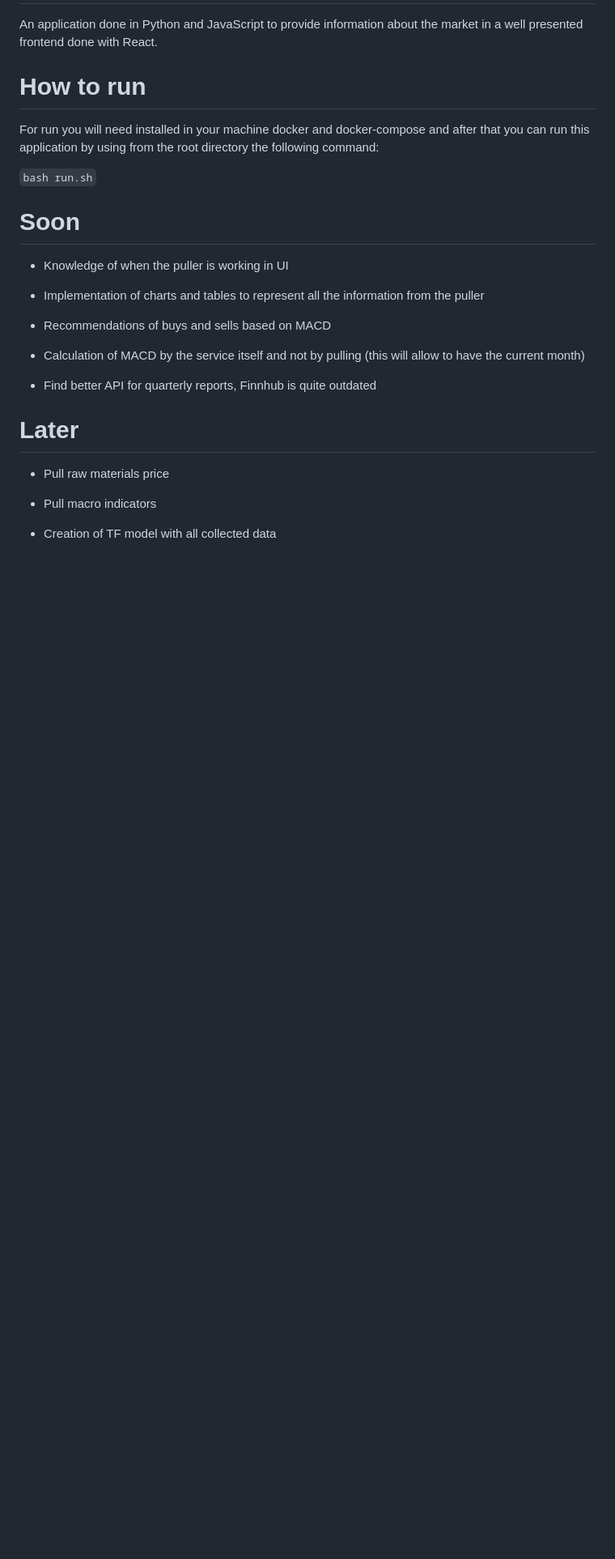
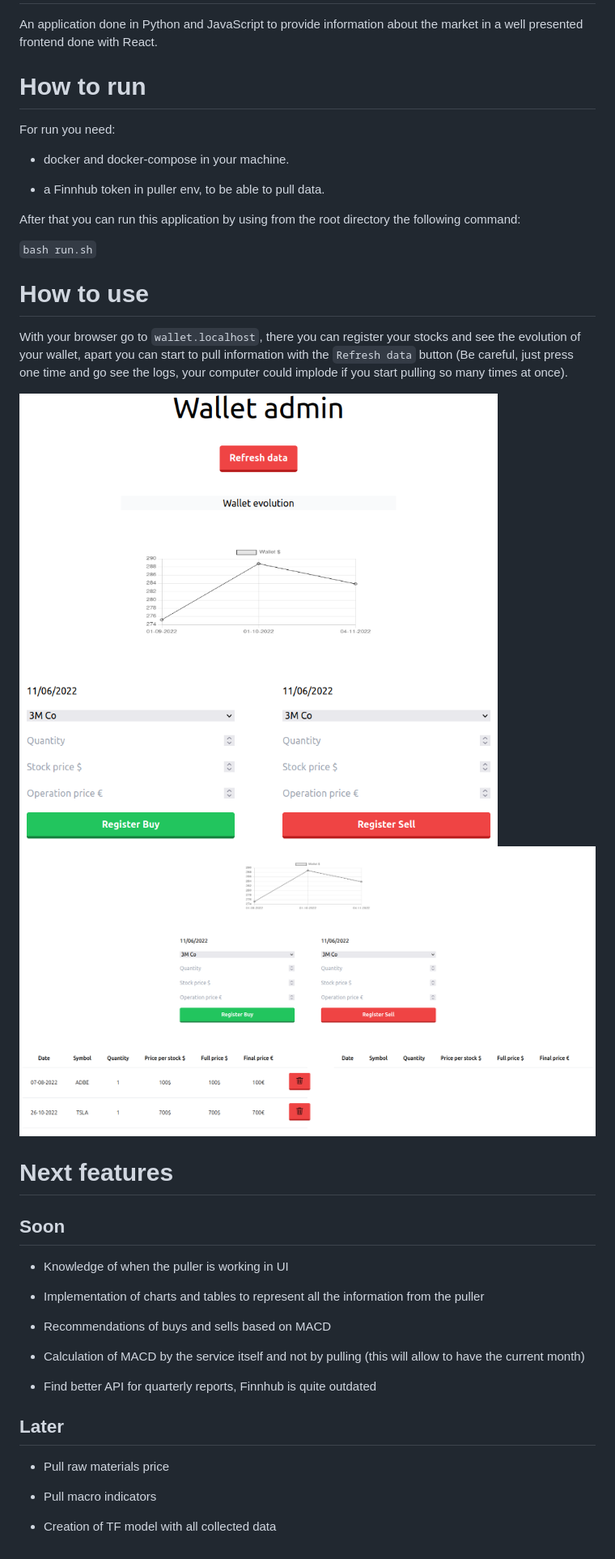
Before and after one commit to LeonardoLG95/Stock-Application, a Markdown page: README.md, the part around the change. Shown: that part at 81% size. Rendered like a GitHub page; pictures changed too: wallet_1.png (added), wallet_2.png (added); blank space fills up the shorter version.

Commit message:
chore: more info into the readme

```diff
--- a/README.md
+++ b/README.md
@@ -4,11 +4,25 @@ An application done in Python and JavaScript to provide information about the ma
 
 # How to run
 
-For run you will need installed in your machine docker and docker-compose and after that you can run this application by using from the root directory the following command:
+For run you need:
+- docker and docker-compose in your machine.
+
+- a Finnhub token in puller env, to be able to pull data.
+
+After that you can run this application by using from the root directory the following command:
 
 `bash run.sh`
 
-# Soon
+# How to use
+
+With your browser go to `wallet.localhost`, there you can register your stocks and see the evolution of your wallet, apart you can start to pull information with the `Refresh data` button (Be careful, just press one time and go see the logs, your computer could implode if you start pulling so many times at once).
+
+![Stock application](wallet_1.png)
+![Stock application](wallet_2.png)
+
+# Next features
+
+## Soon
 
 - Knowledge of when the puller is working in UI
 
@@ -20,7 +34,7 @@ For run you will need installed in your machine docker and docker-compose and af
 
 - Find better API for quarterly reports, Finnhub is quite outdated
 
-# Later
+## Later
 
 - Pull raw materials price
 
```
